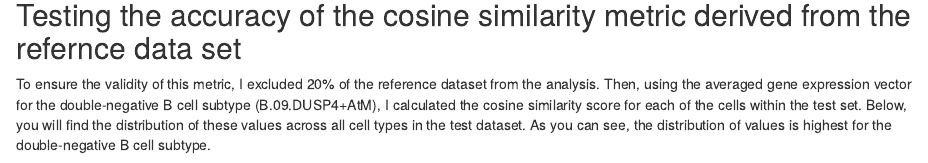
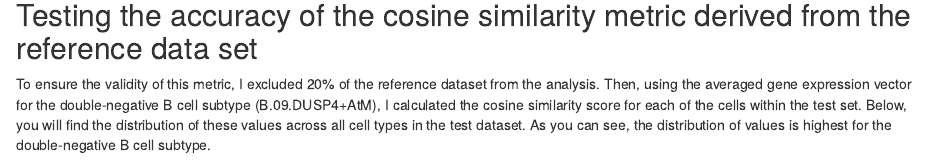
Before and after one commit to sean-otoole/BRCA_2024, an R Markdown document (BRCA_2024_pipeline/BRCA_report.Rmd): the page in a window 1100 px wide, from 3900 px down. Rendered offline with R 4.5, knitr and Pandoc, with nearby package versions; drawn as R Markdown's standard HTML page in place of the format the file asks for; some code elsewhere in the file could not run offline.

Commit message:
sean-otoole

````diff
--- a/BRCA_2024_pipeline/BRCA_report.Rmd
+++ b/BRCA_2024_pipeline/BRCA_report.Rmd
@@ -8,7 +8,7 @@ output:
     toc: true
 params:
   run_python_script: FALSE  # determines if the python pipeline will ran, or if the script relies on already stored objects
-  run_R_script: FALSE # determines if the R pipeline will ran, or if the script relies on already stored objects
+  run_R_script: TRUE # determines if the R pipeline will ran, or if the script relies on already stored objects
   remake_figs: TRUE #will not rely on previously generated figures if TRUE
 ---
 
@@ -290,7 +290,7 @@ plot_path <- paste0(getwd(), '/figures/', current_metric, '_summary.png')
 knitr::include_graphics(plot_path)
 ```
 
-## Testing the accuracy of the cosine similarity metric derived from the refernce data set
+## Testing the accuracy of the cosine similarity metric derived from the reference data set
 
 To ensure the validity of this metric, I excluded 20% of the reference dataset from the analysis. Then, using the averaged gene expression vector for the double-negative B cell subtype (B.09.DUSP4+AtM), I calculated the cosine similarity score for each of the cells within the test set. Below, you will find the distribution of these values across all cell types in the test dataset. As you can see, the distribution of values is highest for the double-negative B cell subtype.
 
````
